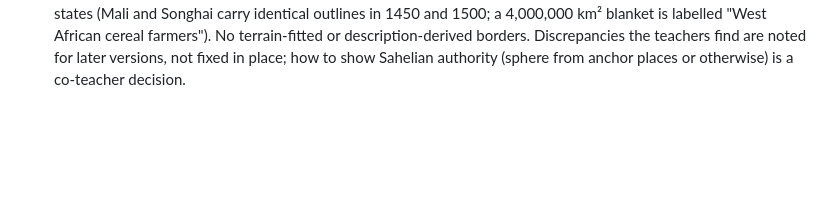
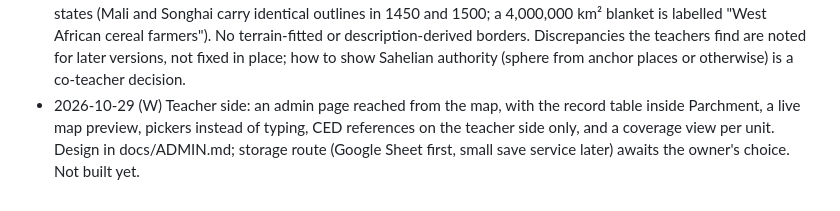
Before and after one commit to wcosgrove123/parchment, a Markdown page: docs/DECISIONS.md, the part around the change. Rendered like a GitHub page; blank space fills up the shorter version.

Commit message:
Design note for the teacher admin page (docs/ADMIN.md)
Co-Authored-By: Claude Fable 5.1 <noreply@anthropic.com>

```diff
--- a/docs/DECISIONS.md
+++ b/docs/DECISIONS.md
@@ -60,3 +60,4 @@ One line each, dated. Owner decisions are marked (W). Agent decisions are marked
 - 2026-10-29 (A) Published: public repository github.com/wcosgrove123/parchment, GitHub Pages from main at the root, https://wcosgrove123.github.io/parchment/. `.nojekyll` so Pages serves files as they are. The site credits the owner and the data sources in an ⓘ popover in the toolbar (chrome only, never exported), which links to docs/DATA-LICENSES.md as the brief's footer link. The repository's docs (the brief, decisions, co-teacher questions) name the course frameworks; the site, the map and every export do not.
 - 2026-10-29 (A) The repository moved on 2026-10-29 from apps/Teaching Materials/parchment-handoff/parchment to apps/Teaching Materials/classroom/parchment (owner's new folder system). Git history unaffected. `scripts/start-parchment.cmd` (owner's Desktop shortcut target) is tracked.
 - 2026-10-29 (W) Base polygons stay as the historical-basemaps project drew them, including pre-1648 African states (Mali and Songhai carry identical outlines in 1450 and 1500; a 4,000,000 km² blanket is labelled "West African cereal farmers"). No terrain-fitted or description-derived borders. Discrepancies the teachers find are noted for later versions, not fixed in place; how to show Sahelian authority (sphere from anchor places or otherwise) is a co-teacher decision.
+- 2026-10-29 (W) Teacher side: an admin page reached from the map, with the record table inside Parchment, a live map preview, pickers instead of typing, CED references on the teacher side only, and a coverage view per unit. Design in docs/ADMIN.md; storage route (Google Sheet first, small save service later) awaits the owner's choice. Not built yet.
```
Also changed, not shown: docs/ADMIN.md (added, +79 -0 lines).
